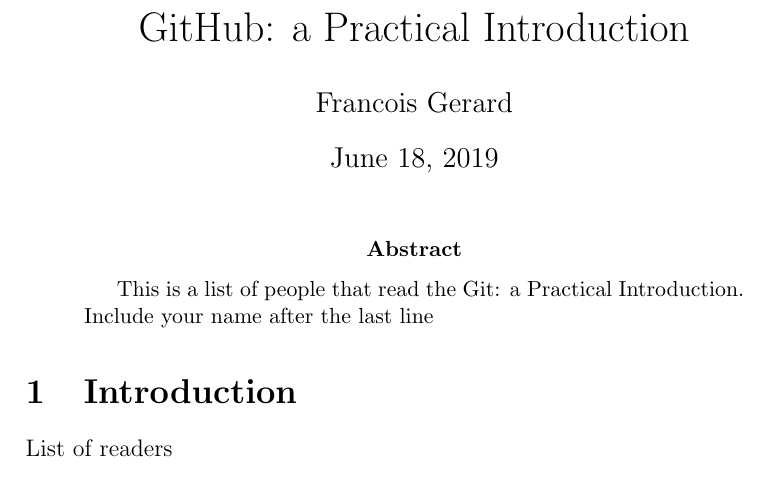
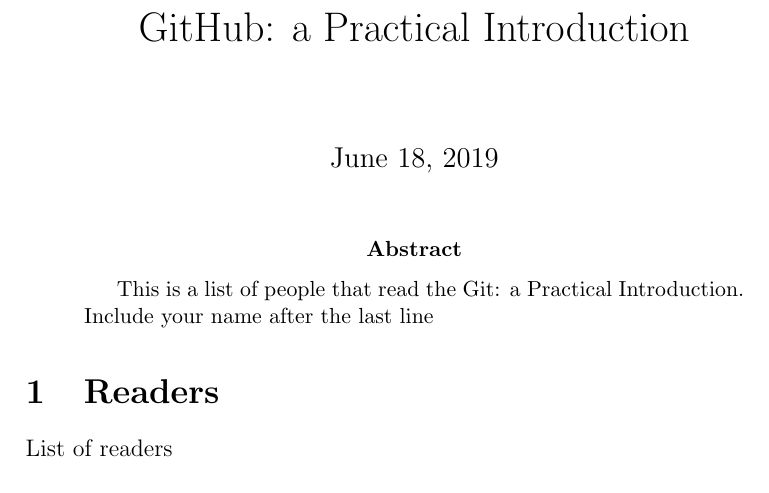
Before and after one commit to danieldiaz3313/GitShortIntro, a LaTeX paper (AllReaders.tex): part of the page, cut so that both start at the same text. Compiled offline with pdfLaTeX.

Commit message:
Minor change to AllReaders.tex

```diff
--- a/AllReaders.tex
+++ b/AllReaders.tex
@@ -2,11 +2,9 @@
 
 \begin{document}
 
-\title{GitHub: a Practical Introduction} %Title should be concise and to the point
-\author{Francois Gerard}
+\title{GitHub: a Practical Introduction}
 
-
-\date{\today}  % This will automatically put today's date in the report
+\date{\today}
 
 \maketitle
 
@@ -16,8 +14,8 @@
 
 \end{abstract}
 
-\section{Introduction}
-List of readers \\ \\
+\section{Readers}
+List of readers \\
 - Maggie Shi \\
 - Luigi Caloi  \\
 - Amanda Awadey
```
